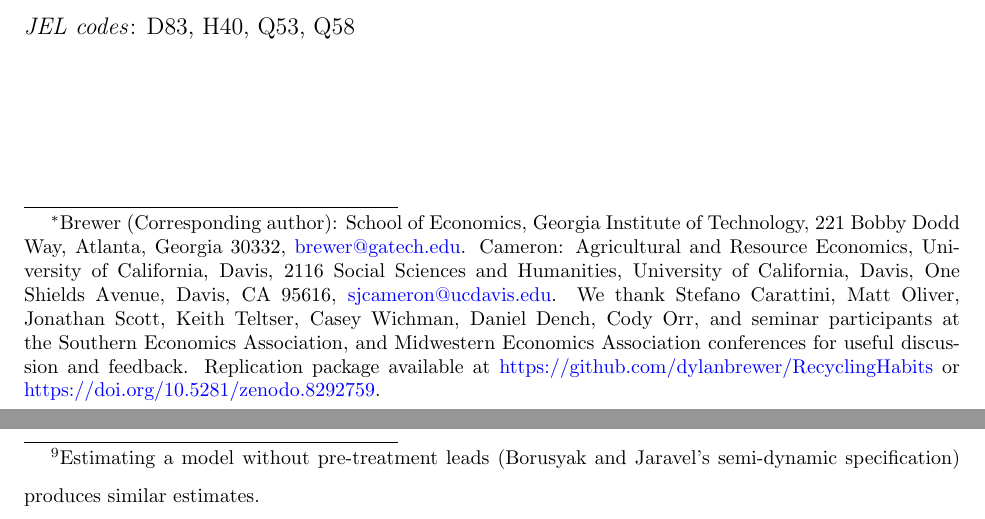
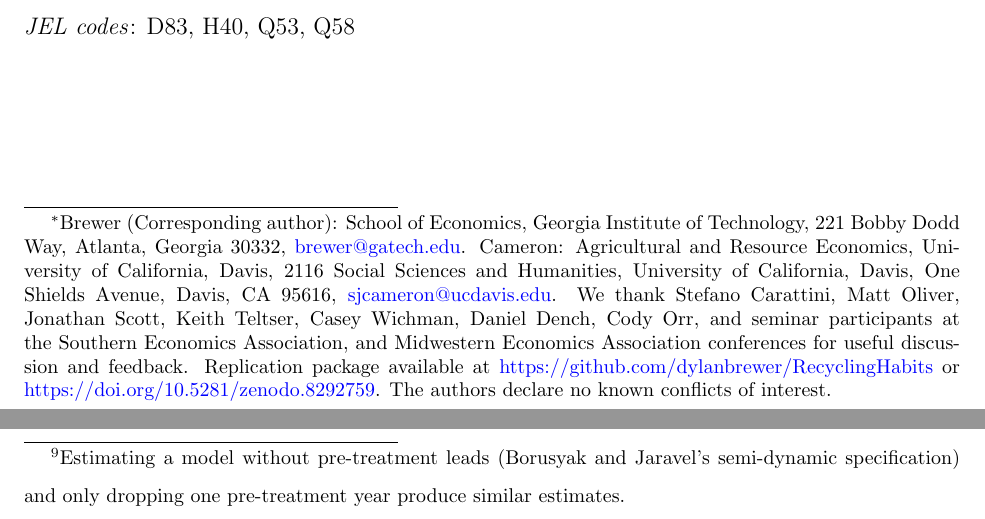
Before and after one commit to dylanbrewer/RecyclingHabits, a LaTeX paper (latex/_FINAL_manuscript.tex): two parts of pages 1 and 15 of 47, joined at a grey line, cut so that both start at the same text. Compiled offline with pdfLaTeX.

Commit message:
coi statement

```diff
--- a/latex/_FINAL_manuscript.tex
+++ b/latex/_FINAL_manuscript.tex
@@ -26,7 +26,7 @@ colorlinks=true,
 \def\citeapos#1{\citeauthor{#1}'s (\citeyear{#1})}
 
 \title{Habit and skill retention in recycling}
-\author{Dylan Brewer and Samantha Cameron\thanks{Brewer (Corresponding author): School of Economics, Georgia Institute of Technology, 221 Bobby Dodd Way, Atlanta, Georgia 30332, \href{mailto:brewer@gatech.edu}{brewer@gatech.edu}.  Cameron: Agricultural and Resource Economics, University of California, Davis, 2116 Social Sciences and Humanities, University of California, Davis, One Shields Avenue, Davis, CA 95616, \href{mailto:sjcameron@ucdavis.edu}{sjcameron@ucdavis.edu}.  We thank Stefano Carattini, Matt Oliver, Jonathan Scott, Keith Teltser, Casey Wichman, Daniel Dench, Cody Orr, and seminar participants at the Southern Economics Association, and Midwestern Economics Association conferences for useful discussion and feedback. Replication package available at \href{https://github.com/dylanbrewer/RecyclingHabits}{https://github.com/dylanbrewer/RecyclingHabits} or \href{https://doi.org/10.5281/zenodo.8292759}{https://doi.org/10.5281/zenodo.8292759}.}}
+\author{Dylan Brewer and Samantha Cameron\thanks{Brewer (Corresponding author): School of Economics, Georgia Institute of Technology, 221 Bobby Dodd Way, Atlanta, Georgia 30332, \href{mailto:brewer@gatech.edu}{brewer@gatech.edu}.  Cameron: Agricultural and Resource Economics, University of California, Davis, 2116 Social Sciences and Humanities, University of California, Davis, One Shields Avenue, Davis, CA 95616, \href{mailto:sjcameron@ucdavis.edu}{sjcameron@ucdavis.edu}.  We thank Stefano Carattini, Matt Oliver, Jonathan Scott, Keith Teltser, Casey Wichman, Daniel Dench, Cody Orr, and seminar participants at the Southern Economics Association, and Midwestern Economics Association conferences for useful discussion and feedback. Replication package available at \href{https://github.com/dylanbrewer/RecyclingHabits}{https://github.com/dylanbrewer/RecyclingHabits} or \href{https://doi.org/10.5281/zenodo.8292759}{https://doi.org/10.5281/zenodo.8292759}. The authors declare no known conflicts of interest.}}
 \date{\today}
 
 \begin{document}
@@ -163,7 +163,7 @@ The leading approach to estimating \(\hat{\tau}\) is to estimate equation \ref{e
 \begin{align} \label{eq:did}
     Y_{i,t} = \mu + \alpha_i + \beta_t + \sum_{\ell = 1998}^{2000} W_{i} \cdot 1(t=\ell) \tau_k^{pre} +  \sum_{\ell=2002}^{2008} W_{i} \cdot 1(t=\ell) \tau_\ell + X_{i,t}\gamma + \varepsilon_{i,t},
 \end{align}
-where \(W_i\) is a binary variable equal to one for regions in New York City and \(X_{i,t}\) are unit and time varying controls. The DID approach produces unbiased estimates of the treatment effects under standard parallel trends, no spillovers, and strict exogeneity assumptions. We control for per-capita income and fraction of non-white residents, but inclusion of these controls do not substantially change the estimates.\footnote{Estimating a model without pre-treatment leads (Borusyak and Jaravel's semi-dynamic specification) produces similar estimates.}
+where \(W_i\) is a binary variable equal to one for regions in New York City and \(X_{i,t}\) are unit and time varying controls. The DID approach produces unbiased estimates of the treatment effects under standard parallel trends, no spillovers, and strict exogeneity assumptions. We control for per-capita income and fraction of non-white residents, but inclusion of these controls do not substantially change the estimates.\footnote{Estimating a model without pre-treatment leads (Borusyak and Jaravel's semi-dynamic specification) and only dropping one pre-treatment year produce similar estimates.}
 
 While we do not have reason to expect that there are spillovers or violations of the strict exogeneity assumption, it is not clear that there are parallel trends in the evolution of recycling rates in treatment and control groups.  Figure \ref{fig:rawparalleltrends} plots the outcome variable for Massachusetts and New York City during the study period.  Prior to 2002, the recycling rate in New York City rose at a faster rate relative to Massachusetts and New Jersey.  While the difference in trends is not egregious, we are cautiously concerned that the recycling rate in New York City may not have evolved similarly to the recycling rate in Massachusetts and New Jersey in the absence of the pause.  We now turn to methods such as synthetic control and synthetic DID that reweight the control units to match the pre-treatment evolution of the outcome variable.
 
```
Also changed, not shown: BrewerCameron_Manuscript_202308.pdf.
